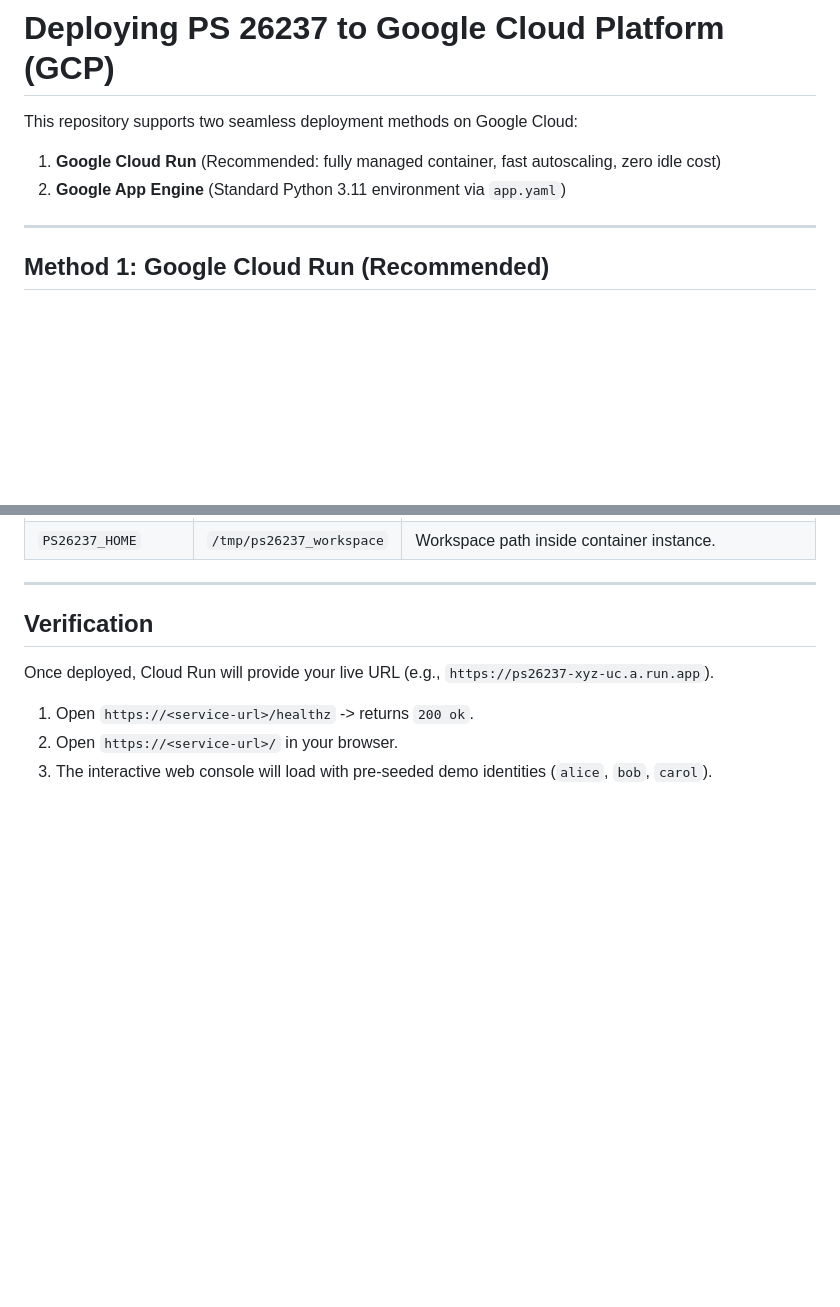
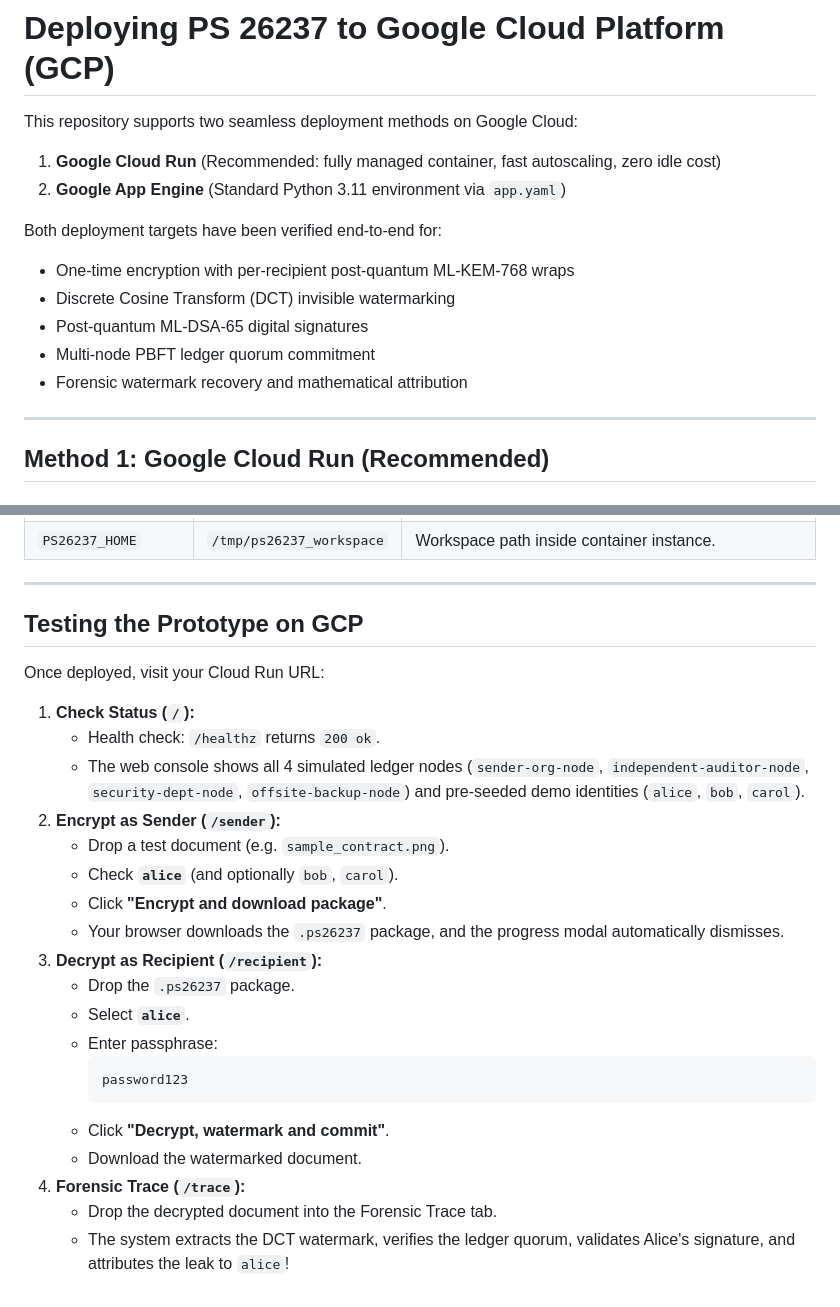
Before and after one commit to bala9387/encryption, a Markdown page: docs/DEPLOY_GCP.md, 2 parts joined by grey strips. GitHub-like rendering; blank space fills up the shorter version.

Commit message:
docs(gcp): update deployment guide with complete verification and testing walkthrough

````diff
--- a/docs/DEPLOY_GCP.md
+++ b/docs/DEPLOY_GCP.md
@@ -3,6 +3,13 @@
 This repository supports two seamless deployment methods on Google Cloud:
 1. **Google Cloud Run** (Recommended: fully managed container, fast autoscaling, zero idle cost)
 2. **Google App Engine** (Standard Python 3.11 environment via `app.yaml`)
+
+Both deployment targets have been verified end-to-end for:
+- One-time encryption with per-recipient post-quantum ML-KEM-768 wraps
+- Discrete Cosine Transform (DCT) invisible watermarking
+- Post-quantum ML-DSA-65 digital signatures
+- Multi-node PBFT ledger quorum commitment
+- Forensic watermark recovery and mathematical attribution
 
 ---
 
@@ -99,10 +106,27 @@ gcloud app browse
 
 ---
 
-## Verification
+## Testing the Prototype on GCP
 
-Once deployed, Cloud Run will provide your live URL (e.g., `https://ps26237-xyz-uc.a.run.app`).
+Once deployed, visit your Cloud Run URL:
 
-1. Open `https://<service-url>/healthz` -> returns `200 ok`.
-2. Open `https://<service-url>/` in your browser.
-3. The interactive web console will load with pre-seeded demo identities (`alice`, `bob`, `carol`).
+1. **Check Status (`/`):**
+   - Health check: `/healthz` returns `200 ok`.
+   - The web console shows all 4 simulated ledger nodes (`sender-org-node`, `independent-auditor-node`, `security-dept-node`, `offsite-backup-node`) and pre-seeded demo identities (`alice`, `bob`, `carol`).
+2. **Encrypt as Sender (`/sender`):**
+   - Drop a test document (e.g. `sample_contract.png`).
+   - Check **`alice`** (and optionally `bob`, `carol`).
+   - Click **"Encrypt and download package"**.
+   - Your browser downloads the `.ps26237` package, and the progress modal automatically dismisses.
+3. **Decrypt as Recipient (`/recipient`):**
+   - Drop the `.ps26237` package.
+   - Select **`alice`**.
+   - Enter passphrase:
+     ```
+     password123
+     ```
+   - Click **"Decrypt, watermark and commit"**.
+   - Download the watermarked document.
+4. **Forensic Trace (`/trace`):**
+   - Drop the decrypted document into the Forensic Trace tab.
+   - The system extracts the DCT watermark, verifies the ledger quorum, validates Alice's signature, and attributes the leak to `alice`!
````
